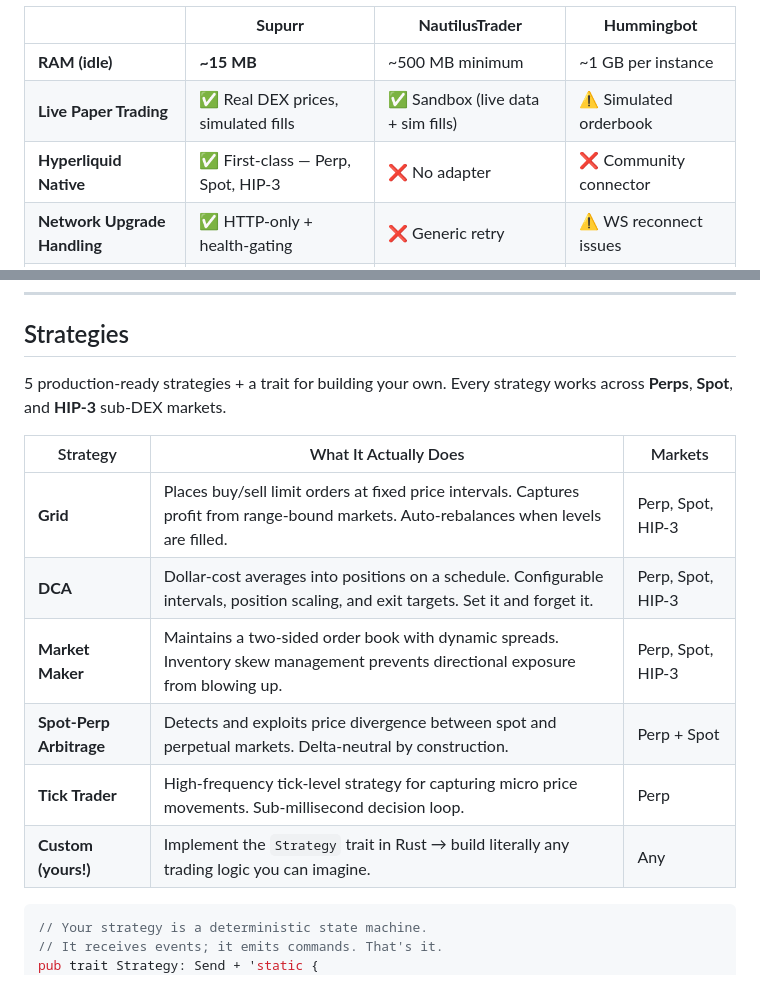
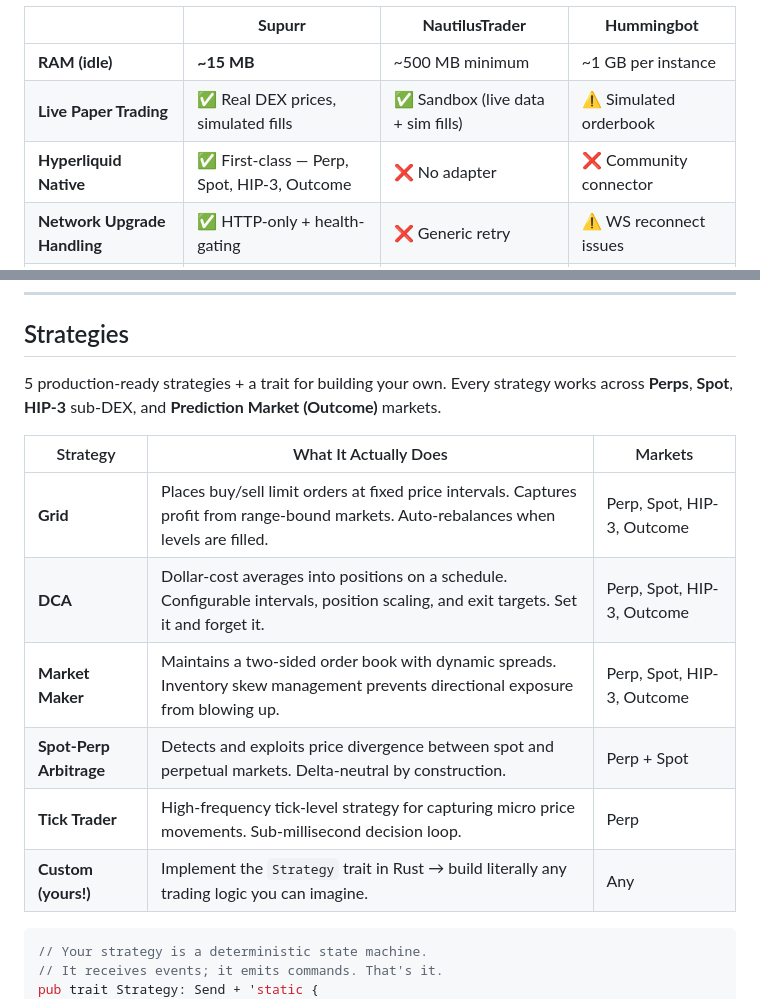
Before and after one commit to Supurr-App/Hyperliquid-Supurr-Bot, a Markdown page: README.md, 2 parts joined by grey strips. Rendered like a GitHub page.

````diff
--- a/README.md
+++ b/README.md
@@ -58,7 +58,7 @@ Supurr is the opposite bet. **One exchange. One binary. Zero bloat.**
 | ---------------------------- | ------------------------------------- | ----------------------------------- | ------------------------------ |
 | **RAM (idle)**               | **~15 MB**                            | ~500 MB minimum                     | ~1 GB per instance             |
 | **Live Paper Trading**       | ✅ Real DEX prices, simulated fills   | ✅ Sandbox (live data + sim fills)  | ⚠️ Simulated orderbook         |
-| **Hyperliquid Native**       | ✅ First-class — Perp, Spot, HIP-3    | ❌ No adapter                       | ❌ Community connector         |
+| **Hyperliquid Native**       | ✅ First-class — Perp, Spot, HIP-3, Outcome | ❌ No adapter                       | ❌ Community connector         |
 | **Network Upgrade Handling** | ✅ HTTP-only + health-gating          | ❌ Generic retry                    | ⚠️ WS reconnect issues         |
 | **Backtest ↔ Live Parity**   | ✅ Identical code path                | ✅ Identical code path              | ⚠️ Different connectors        |
 | **AI-Native**                | ✅ Natural language bot ops           | ❌                                  | ❌                             |
@@ -130,16 +130,16 @@ Python-based frameworks are fundamentally blocked here — CPython can't compile
 
 ## Strategies
 
-5 production-ready strategies + a trait for building your own. Every strategy works across **Perps**, **Spot**, and **HIP-3** sub-DEX markets.
+5 production-ready strategies + a trait for building your own. Every strategy works across **Perps**, **Spot**, **HIP-3** sub-DEX, and **Prediction Market (Outcome)** markets.
 
-| Strategy                | What It Actually Does                                                                                                                    | Markets           |
-| ----------------------- | ---------------------------------------------------------------------------------------------------------------------------------------- | ----------------- |
-| **Grid**                | Places buy/sell limit orders at fixed price intervals. Captures profit from range-bound markets. Auto-rebalances when levels are filled. | Perp, Spot, HIP-3 |
-| **DCA**                 | Dollar-cost averages into positions on a schedule. Configurable intervals, position scaling, and exit targets. Set it and forget it.     | Perp, Spot, HIP-3 |
-| **Market Maker**        | Maintains a two-sided order book with dynamic spreads. Inventory skew management prevents directional exposure from blowing up.          | Perp, Spot, HIP-3 |
-| **Spot-Perp Arbitrage** | Detects and exploits price divergence between spot and perpetual markets. Delta-neutral by construction.                                 | Perp + Spot       |
-| **Tick Trader**         | High-frequency tick-level strategy for capturing micro price movements. Sub-millisecond decision loop.                                   | Perp              |
-| **Custom (yours!)**     | Implement the `Strategy` trait in Rust → build literally any trading logic you can imagine.                                              | Any               |
+| Strategy                | What It Actually Does                                                                                                                    | Markets                       |
+| ----------------------- | ---------------------------------------------------------------------------------------------------------------------------------------- | ----------------------------- |
+| **Grid**                | Places buy/sell limit orders at fixed price intervals. Captures profit from range-bound markets. Auto-rebalances when levels are filled. | Perp, Spot, HIP-3, Outcome   |
+| **DCA**                 | Dollar-cost averages into positions on a schedule. Configurable intervals, position scaling, and exit targets. Set it and forget it.     | Perp, Spot, HIP-3, Outcome   |
+| **Market Maker**        | Maintains a two-sided order book with dynamic spreads. Inventory skew management prevents directional exposure from blowing up.          | Perp, Spot, HIP-3, Outcome   |
+| **Spot-Perp Arbitrage** | Detects and exploits price divergence between spot and perpetual markets. Delta-neutral by construction.                                 | Perp + Spot                   |
+| **Tick Trader**         | High-frequency tick-level strategy for capturing micro price movements. Sub-millisecond decision loop.                                   | Perp                          |
+| **Custom (yours!)**     | Implement the `Strategy` trait in Rust → build literally any trading logic you can imagine.                                              | Any                           |
 
 ```rust
 // Your strategy is a deterministic state machine.
````
Also changed, not shown: other parts of README.md (+53 -0 lines).
